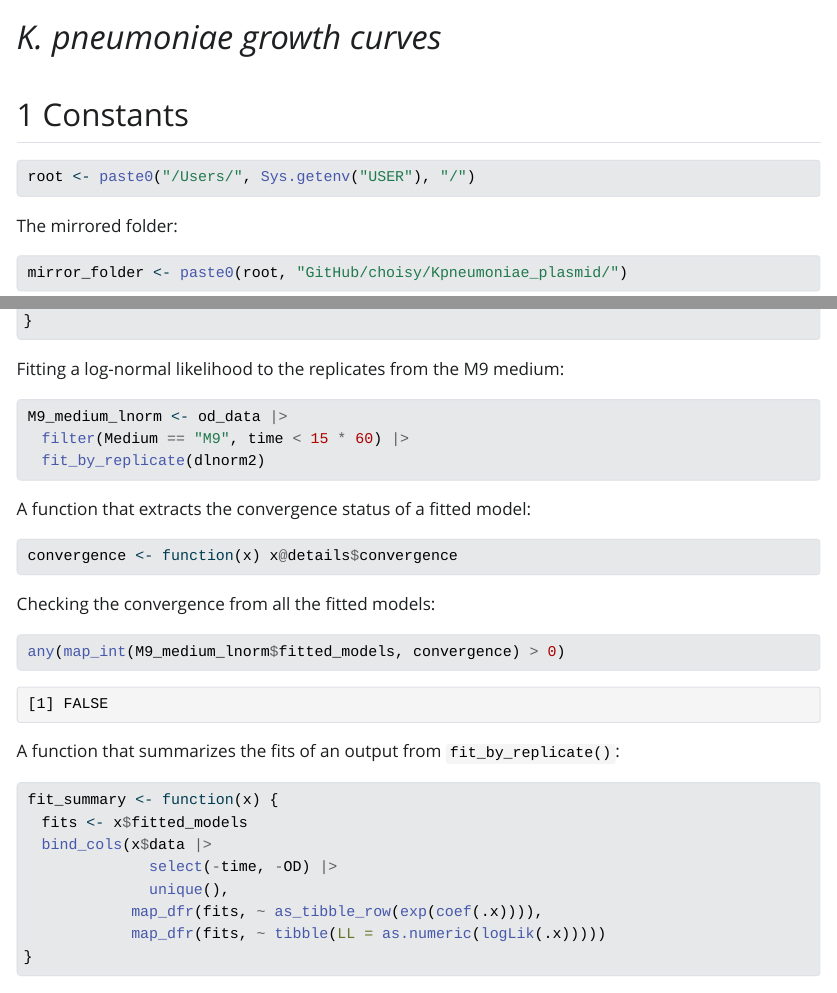
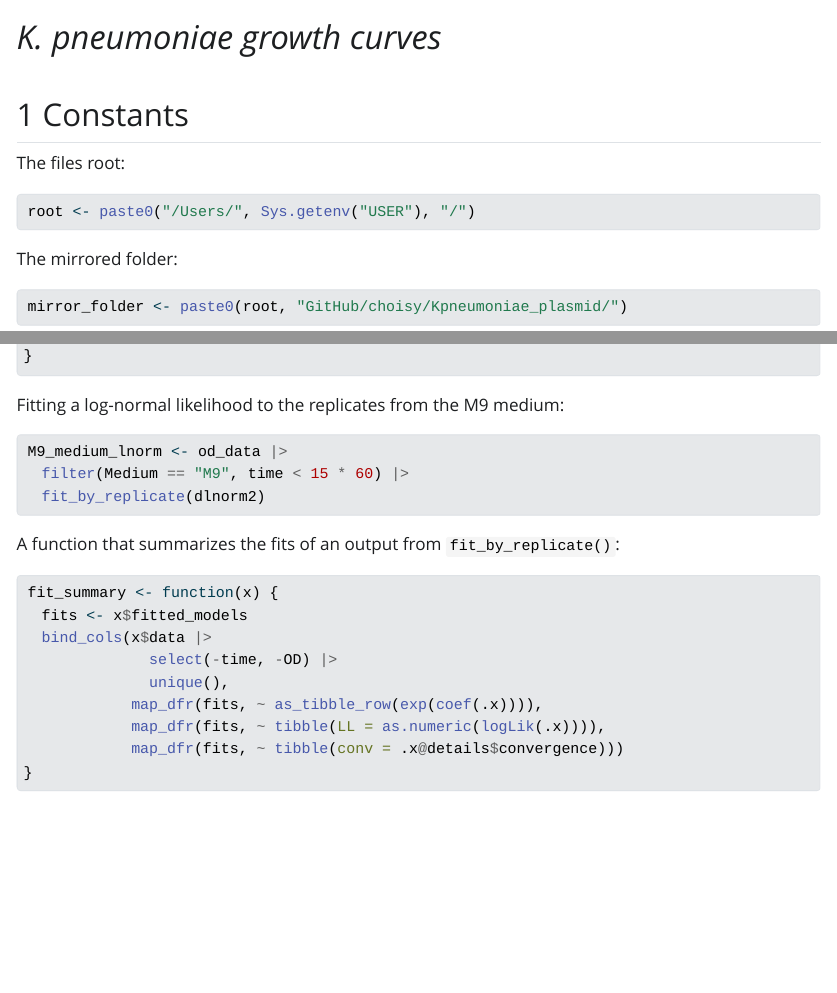
Before and after one commit to choisy/Kp_growth_curves, a Quarto document (index.qmd): the page in a window 1100 px wide, from its top, and a second part further down, joined at a grey line. The pictures show the output file index.html that the author committed with the source, opened offline; Quarto's library style sheets are replaced by a plain one without menus.

Commit message:
Adding convergence status to the summary table

````diff
--- a/index.qmd
+++ b/index.qmd
@@ -47,6 +47,8 @@ knitr::opts_chunk$set(margin1    = TRUE,
 
 
 ## Constants
+
+The files root:
 
 ```{r}
 root <- paste0("/Users/", Sys.getenv("USER"), "/")
@@ -314,18 +316,6 @@ M9_medium_lnorm <- od_data |>
   fit_by_replicate(dlnorm2)
 ```
 
-A function that extracts the convergence status of a fitted model:
-
-```{r}
-convergence <- function(x) x@details$convergence
-```
-
-Checking the convergence from all the fitted models:
-
-```{r}
-any(map_int(M9_medium_lnorm$fitted_models, convergence) > 0)
-```
-
 A function that summarizes the fits of an output from `fit_by_replicate()`:
 
 ```{r}
@@ -335,7 +325,8 @@ fit_summary <- function(x) {
               select(-time, -OD) |>
               unique(),
             map_dfr(fits, ~ as_tibble_row(exp(coef(.x)))),
-            map_dfr(fits, ~ tibble(LL = as.numeric(logLik(.x)))))
+            map_dfr(fits, ~ tibble(LL = as.numeric(logLik(.x)))),
+            map_dfr(fits, ~ tibble(conv = .x@details$convergence)))
 }
 ```
 
````
Also changed, not shown: index.html, index_files/figure-html/plot_Delta_OD-1.png, index_files/figure-html/plot_OD_values-1.png.
